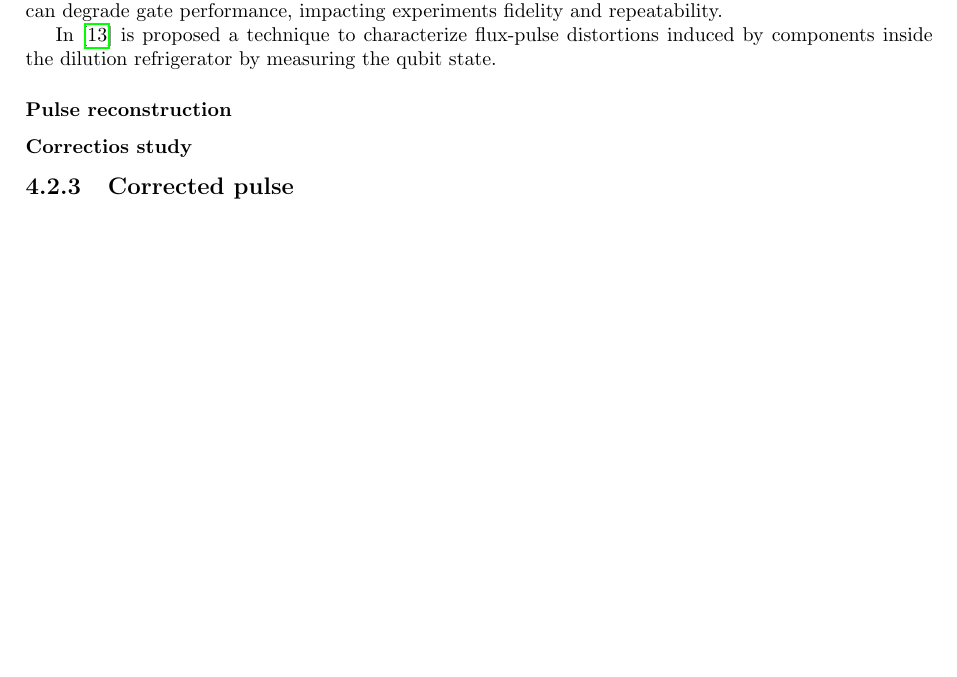
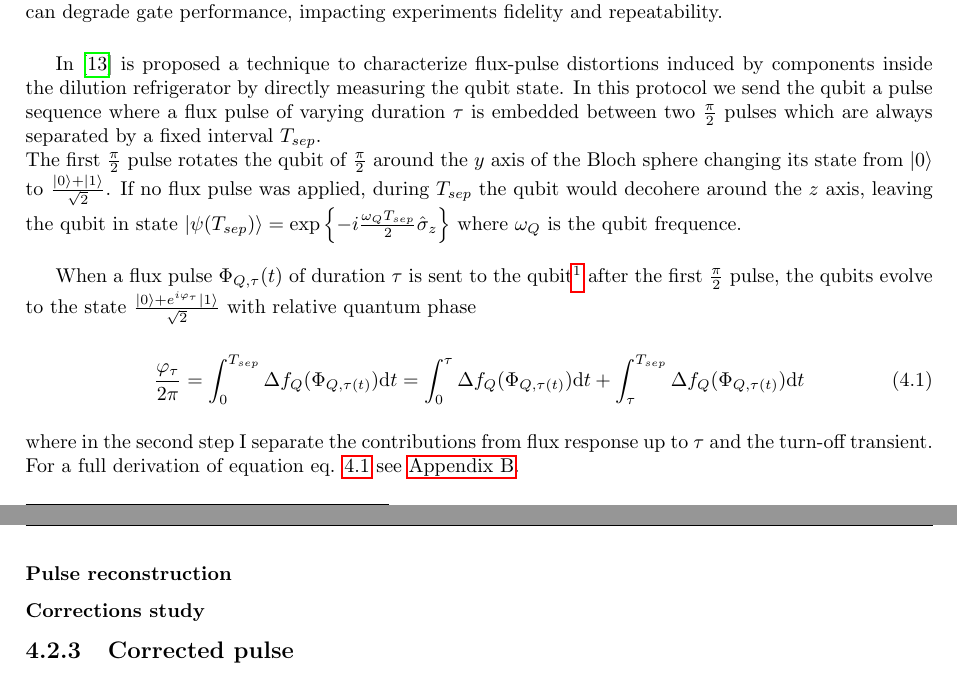
Before and after one commit to ElStabilini/Thesis_Project, a LaTeX thesis (main.tex, which reads chapters/Pulses.tex): part of page 15 of 25 before the commit and two parts of pages 15 and 16 of 25 after it, the two joined at a grey line, cut so that both start at the same text, the shorter picture padded with empty space. Compiled offline with pdfLaTeX.

Commit message:
seceurity backup

```diff
--- a/chapters/Pulses.tex
+++ b/chapters/Pulses.tex
@@ -12,13 +12,21 @@ The experiment that we describe in this section was first introduced in \cite{ro
 As explained in section \ref{sec:cQED}, accurate dynamical control of qubit frequency is of key importance to realize single- and two-qubit gates.
 One of the on-chip control variable that is used on QunatumWare chip is the magnteic flux through a SQUID loop, the signal for magnetic flux control originates from an arbitrary waveform genarator (AWG) which operates at room temperature.\\
 As the signal propagates through various electrical components along the control line leading to the quantum device it undergoes linear dynamical distortions.
-If not properly compensated, these distortions can degrade gate performance, impacting experiments fidelity and repeatability.
+If not properly compensated, these distortions can degrade gate performance, impacting experiments fidelity and repeatability.\\
 
-In \cite{rol_time-domain_2020} is proposed a technique to characterize flux-pulse distortions induced by components inside the dilution refrigerator by measuring the qubit state.
+In \cite{rol_time-domain_2020} is proposed a technique to characterize flux-pulse distortions induced by components inside the dilution refrigerator by directly measuring the qubit state.
+In this protocol we send the qubit a pulse sequence where a flux pulse of varying duration $\tau$ is embedded between two $\frac{\pi}{2}$ pulses which are always separated by a fixed interval $T_{sep}$.\\
+The first $\frac{\pi}{2}$ pulse rotates the qubit of $\frac{\pi}{2}$ around the $y$ axis of the Bloch sphere changing its state from $\ket{0}$ to $\frac{\ket{0}+\ket{1}}{\sqrt{2}}$.
+If no flux pulse was applied, during $T_{sep}$ the qubit would decohere around the $z$ axis, leaving the qubit in state $\ket{\psi(T_{sep})} = \exp \left\{-i\frac{\omega_Q T_{sep}}{2}\hat{\sigma}_z\right\}$ where $\omega_Q$ is the qubit frequence.\\
 
+When a flux pulse $\Phi_{Q,\tau}(t)$ of duration $\tau$ is sent to the qubit\footnote{To send a $\Phi_{Q,\tau}(t)$ flux pulse we are actually sending a $V_{\text{in},\tau}(t)$ voltage pulse through the electronics} after the first $\frac{\pi}{2}$ pulse, the qubits evolve to the state $\frac{\ket{0}+e^{i\varphi_\tau}\ket{1}}{\sqrt{2}}$ with relative quantum phase
+\begin{equation}\label{eq:phi}
+    \frac{\varphi_{\tau}}{2\pi} = \int_{0}^{T_{sep}} \Delta f_Q (\Phi_{Q,\tau(t)})\text{d}t = \int_{0}^{\tau} \Delta f_Q (\Phi_{Q,\tau(t)})\text{d}t + \int_{\tau}^{T_{sep}} \Delta f_Q (\Phi_{Q,\tau(t)})\text{d}t
+\end{equation}
+where in the second step I separate the contributions from flux response up to $\tau$ and the turn-off transient. For a full derivation of equation eq. \ref{eq:phi} see \hyperref[app:AppendixB]{Appendix B}.
 \subsubsection{Pulse reconstruction}
 
-\subsubsection{Correctios study}
+\subsubsection{Corrections study}
 
 \subsection{Corrected pulse}
 
```
Also changed, not shown: chapters/Appendix.tex (+4 -1 lines), chapters/RBoptimization.tex (+1 -1 lines), main.tex (+0 -1 lines), main.pdf.
